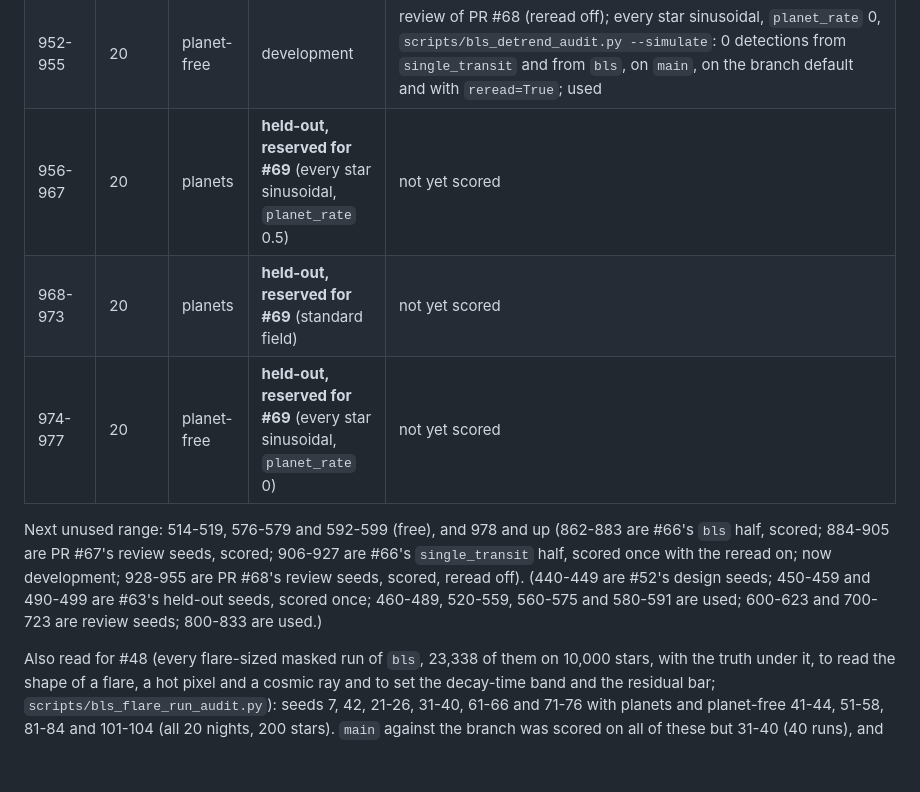
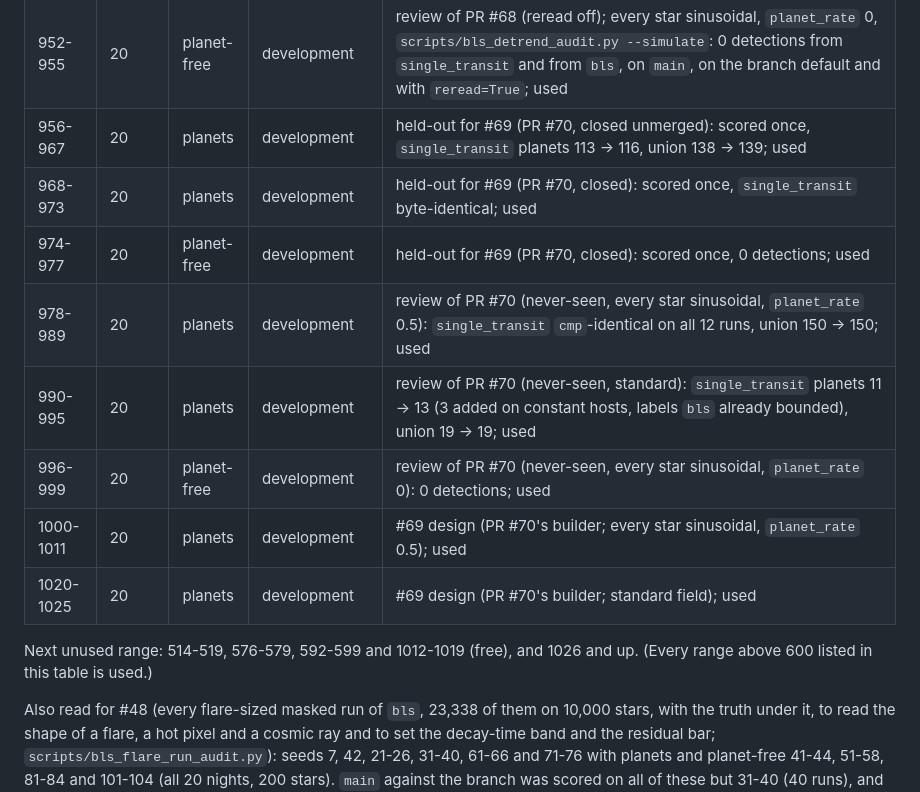
Before and after one commit to cdcoonce/skywatch, a Markdown page: docs/seeds.md, the part around the change. Drawn GitHub-style; blank space fills up the shorter version.

Commit message:
docs(seeds): #69's held-out and PR #70's review and design seeds used; PR #70 closed

```diff
--- a/docs/seeds.md
+++ b/docs/seeds.md
@@ -98,11 +98,16 @@ All runs are 200 stars. Planet-free runs (`pf-`) use the same seed with `planet_
 | 928-939 | 20 | planets | development | review of PR #68 (reread off); every star sinusoidal, `planet_rate` 0.5, `scripts/bls_detrend_audit.py --simulate`, scored once, `main` against the branch default, `bls` unchanged (`cmp`-identical on puls-seed928 and seed940): `single_transit` transit labels bounded 160 to 202, bounded or touched 161 to 203, planets 97 to 110, fp 0 to 0, pulsation->transit 0 to 0, detections 161 to 203; union planets 141 to 141 (not lower; not higher), labels bounded 468 to 468, fp 0 to 0, pulsation->transit 26 to 26, detections 632 to 674; 42 detections added (14 stars), none removed, every one on a transit label `bls` already bounded; with `reread=True` (information): single planets 114, union planets 143, labels bounded 470, fp 0; used |
 | 940-951 | 20 | planets | development | review of PR #68 (reread off); standard field (`skywatch simulate --stars 200 --nights 20`), scored once, `main` against the branch default, `bls` unchanged (`cmp`-identical on seed940): `single_transit` labels bounded 29 to 33, planets 22 to 23, fp 0 to 0, pulsation->transit 1 to 1, eclipse->transit 6 to 6, flare->transit 1 to 1, detections 38 to 42; union planets 37 to 37, labels bounded 126 to 126, fp 8 to 8, pulsation->transit 5 to 5, eclipse->transit 6 to 6, flare->transit 1 to 1, detections 173 to 177; with `reread=True` (information): single planets 24, labels bounded 36, union planets 37, eclipse->transit 6 (the held-out 918-923 eclipse cost did not recur in these 12 runs); used |
 | 952-955 | 20 | planet-free | development | review of PR #68 (reread off); every star sinusoidal, `planet_rate` 0, `scripts/bls_detrend_audit.py --simulate`: 0 detections from `single_transit` and from `bls`, on `main`, on the branch default and with `reread=True`; used |
-| 956-967 | 20 | planets | **held-out, reserved for #69** (every star sinusoidal, `planet_rate` 0.5) | not yet scored |
-| 968-973 | 20 | planets | **held-out, reserved for #69** (standard field) | not yet scored |
-| 974-977 | 20 | planet-free | **held-out, reserved for #69** (every star sinusoidal, `planet_rate` 0) | not yet scored |
+| 956-967 | 20 | planets | development | held-out for #69 (PR #70, closed unmerged): scored once, `single_transit` planets 113 -> 116, union 138 -> 139; used |
+| 968-973 | 20 | planets | development | held-out for #69 (PR #70, closed): scored once, `single_transit` byte-identical; used |
+| 974-977 | 20 | planet-free | development | held-out for #69 (PR #70, closed): scored once, 0 detections; used |
+| 978-989 | 20 | planets | development | review of PR #70 (never-seen, every star sinusoidal, `planet_rate` 0.5): `single_transit` `cmp`-identical on all 12 runs, union 150 -> 150; used |
+| 990-995 | 20 | planets | development | review of PR #70 (never-seen, standard): `single_transit` planets 11 -> 13 (3 added on constant hosts, labels `bls` already bounded), union 19 -> 19; used |
+| 996-999 | 20 | planet-free | development | review of PR #70 (never-seen, every star sinusoidal, `planet_rate` 0): 0 detections; used |
+| 1000-1011 | 20 | planets | development | #69 design (PR #70's builder; every star sinusoidal, `planet_rate` 0.5); used |
+| 1020-1025 | 20 | planets | development | #69 design (PR #70's builder; standard field); used |
 
-Next unused range: 514-519, 576-579 and 592-599 (free), and 978 and up (862-883 are #66's `bls` half, scored; 884-905 are PR #67's review seeds, scored; 906-927 are #66's `single_transit` half, scored once with the reread on; now development; 928-955 are PR #68's review seeds, scored, reread off). (440-449 are #52's design seeds; 450-459 and 490-499 are #63's held-out seeds, scored once; 460-489, 520-559, 560-575 and 580-591 are used; 600-623 and 700-723 are review seeds; 800-833 are used.)
+Next unused range: 514-519, 576-579, 592-599 and 1012-1019 (free), and 1026 and up. (Every range above 600 listed in this table is used.)
 
 Also read for #48 (every flare-sized masked run of `bls`, 23,338 of them on 10,000 stars, with the truth under it, to read the shape of a flare, a hot pixel and a cosmic ray and to set the decay-time band and the residual bar; `scripts/bls_flare_run_audit.py`): seeds 7, 42, 21-26, 31-40, 61-66 and 71-76 with planets and planet-free 41-44, 51-58, 81-84 and 101-104 (all 20 nights, 200 stars). `main` against the branch was scored on all of these but 31-40 (40 runs), and on 12, 261, 440-445 and planet-free 446-449.
 
```
